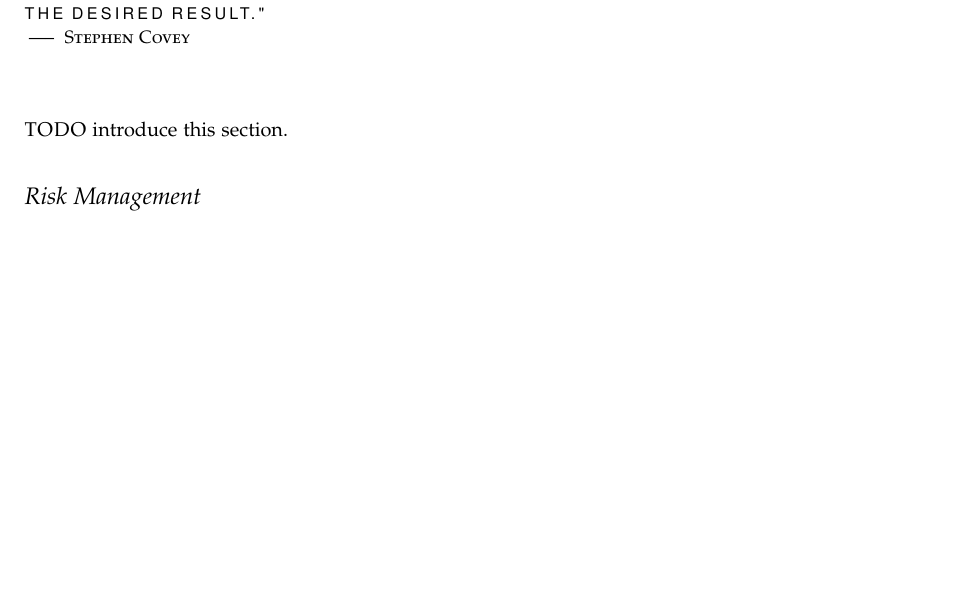
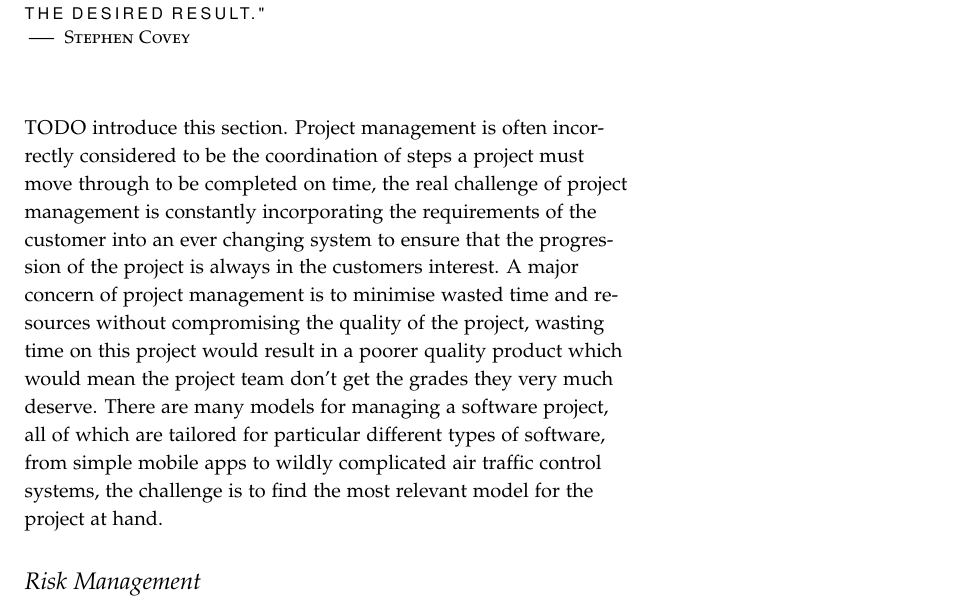
Before and after one commit to laithalissa/Serenity-report, a LaTeX thesis (Group Report/CS407 Group Report.tex, which reads Group Report/chapter/pid/project_management.tex): part of page 25 of 57 before the commit and part of page 25 of 59 after it, cut so that both start at the same text, the shorter picture padded with empty space. Compiled offline with pdfLaTeX.

Commit message:
Project Management Intro
Signed-off-by: laithalissa <laithalissa@gmail.com>

```diff
--- a/Group Report/chapter/pid/project_management.tex
+++ b/Group Report/chapter/pid/project_management.tex
@@ -4,7 +4,7 @@
 \chapterepigraph{``All things are created twice; first mentally; then physically.  The key to creativity is to begin with the end in mind, with a vision and a blue print of the desired result."}{ Stephen Covey}
 
 \newthought{TODO} introduce this section.
-
+Project management is often incorrectly considered to be the coordination of steps a project must move through to be completed on time, the real challenge of project management is constantly incorporating the requirements of the customer into an ever changing system to ensure that the progression of the project is always in the customers interest. A major concern of project management is to minimise wasted time and resources without compromising the quality of the project, wasting time on this project would result in a poorer quality product which would mean the project team don't get the grades they very much deserve. There are many models for managing a software project, all of which are tailored for particular different types of software, from simple mobile apps to wildly complicated air traffic control systems, the challenge is to find the most relevant model for the project at hand.
 
 \input{chapter/pid/risk}
 \input{chapter/pid/grievance}
```
